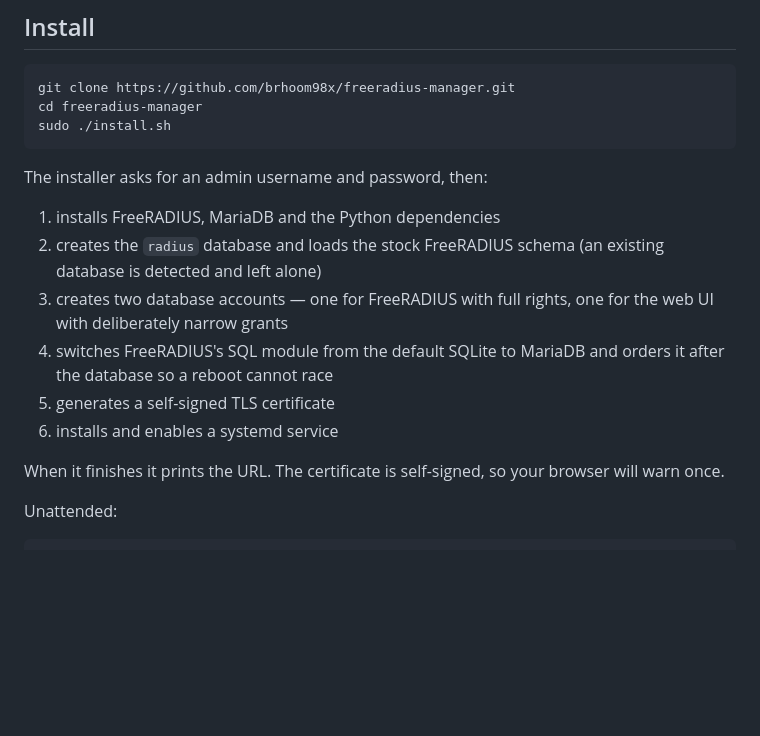
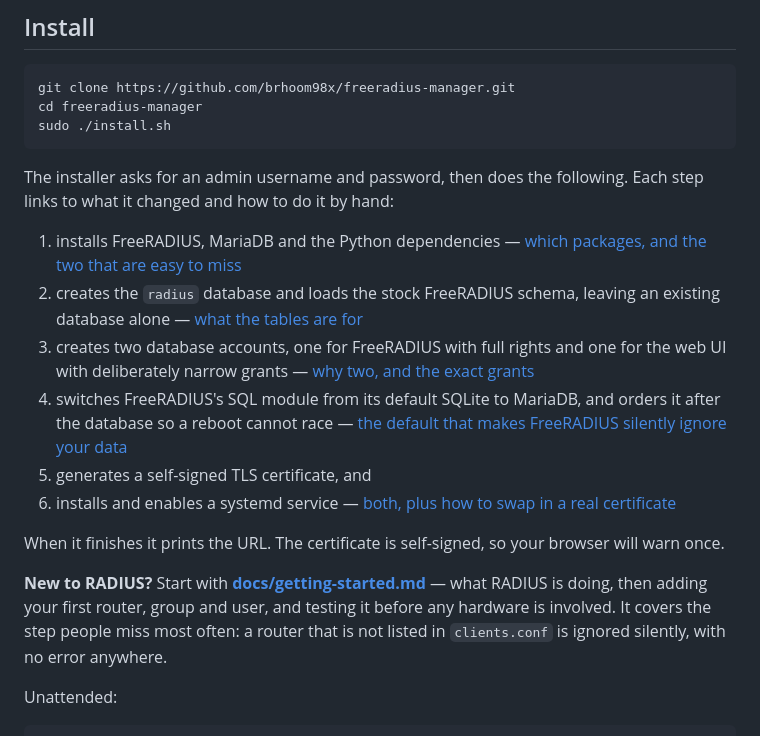
Before and after one commit to brhoom98x/freeradius-manager, a Markdown page: README.md, the part around the change. GitHub-like rendering; blank space fills up the shorter version.

````diff
--- a/README.md
+++ b/README.md
@@ -44,20 +44,32 @@ cd freeradius-manager
 sudo ./install.sh
 ```
 
-The installer asks for an admin username and password, then:
+The installer asks for an admin username and password, then does the following.
+Each step links to what it changed and how to do it by hand:
 
-1. installs FreeRADIUS, MariaDB and the Python dependencies
-2. creates the `radius` database and loads the stock FreeRADIUS schema
-   (an existing database is detected and left alone)
-3. creates two database accounts — one for FreeRADIUS with full rights, one
-   for the web UI with deliberately narrow grants
-4. switches FreeRADIUS's SQL module from the default SQLite to MariaDB and
-   orders it after the database so a reboot cannot race
-5. generates a self-signed TLS certificate
-6. installs and enables a systemd service
+1. installs FreeRADIUS, MariaDB and the Python dependencies —
+   [which packages, and the two that are easy to miss](docs/manual-install.md#2-freeradius)
+2. creates the `radius` database and loads the stock FreeRADIUS schema, leaving
+   an existing database alone —
+   [what the tables are for](docs/manual-install.md#21-create-the-database-and-load-the-schema)
+3. creates two database accounts, one for FreeRADIUS with full rights and one
+   for the web UI with deliberately narrow grants —
+   [why two, and the exact grants](docs/manual-install.md#22-two-database-accounts)
+4. switches FreeRADIUS's SQL module from its default SQLite to MariaDB, and
+   orders it after the database so a reboot cannot race —
+   [the default that makes FreeRADIUS silently ignore your data](docs/manual-install.md#23-point-freeradius-at-mariadb)
+5. generates a self-signed TLS certificate, and
+6. installs and enables a systemd service —
+   [both, plus how to swap in a real certificate](docs/manual-install.md#4-the-web-ui-itself)
 
 When it finishes it prints the URL. The certificate is self-signed, so your
 browser will warn once.
+
+**New to RADIUS?** Start with
+**[docs/getting-started.md](docs/getting-started.md)** — what RADIUS is doing,
+then adding your first router, group and user, and testing it before any
+hardware is involved. It covers the step people miss most often: a router that
+is not listed in `clients.conf` is ignored silently, with no error anywhere.
 
 Unattended:
 
````
Also changed, not shown: docs/getting-started.md (added, +270 -0 lines).
